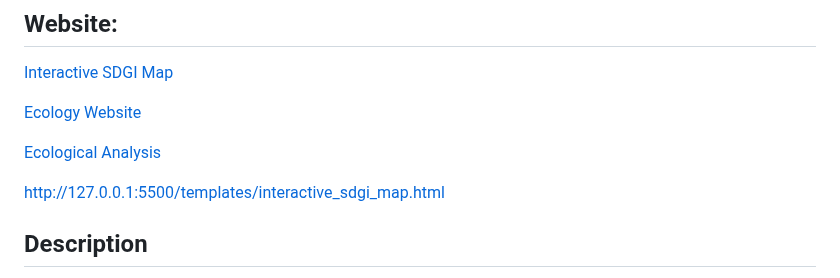
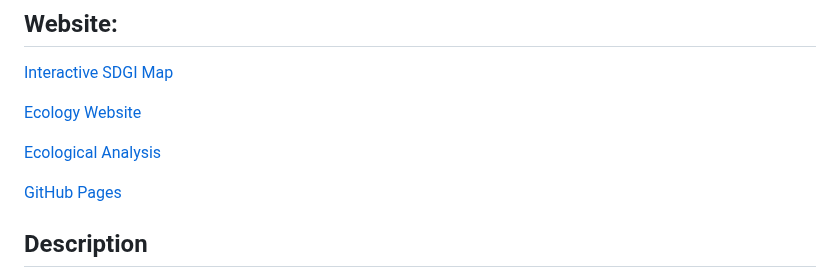
Before and after one commit to mattcat1221/Ecological-Footprint-Analysis, a Markdown page: README.md, the part around the change. GitHub-like rendering.

```diff
--- a/README.md
+++ b/README.md
@@ -9,7 +9,7 @@
 
 [Ecological Analysis](http://127.0.0.1:5500/templates/GlobalEcoAnalysisWebpage.html)
 
-http://127.0.0.1:5500/templates/interactive_sdgi_map.html
+[GitHub Pages](https://github.com/mattcat1221/Ecological-Footprint-Analysis.io)
 
 
 
```
